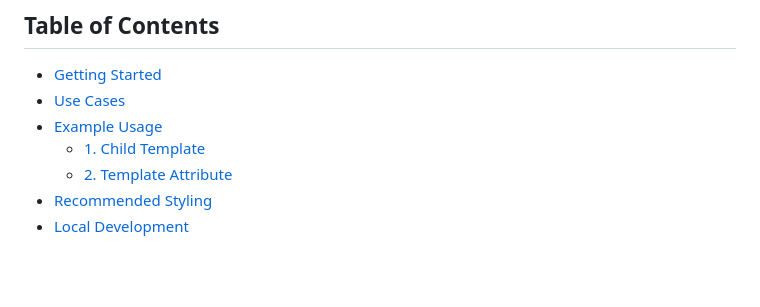
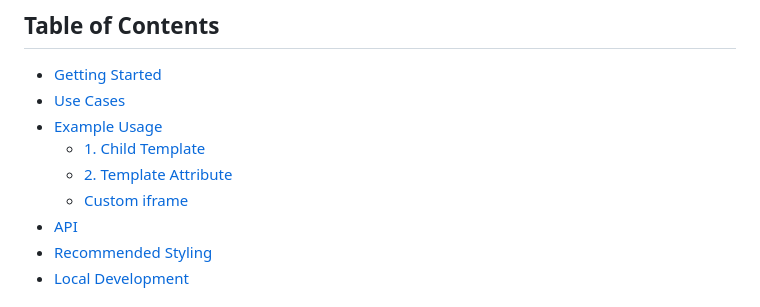
Before and after one commit to AleksandrHovhannisyan/local-iframe, a Markdown page: README.md, the part around the change. GitHub-like rendering; blank space fills up the shorter version.

Commit message:
docs: update toc

```diff
--- a/README.md
+++ b/README.md
@@ -9,6 +9,8 @@
 - [Example Usage](#example-usage)
   - [1. Child Template](#1-child-template)
   - [2. Template Attribute](#2-template-attribute)
+  - [Custom iframe](#custom-iframe)
+- [API](#api)
 - [Recommended Styling](#recommended-styling)
 - [Local Development](#local-development)
 
```
